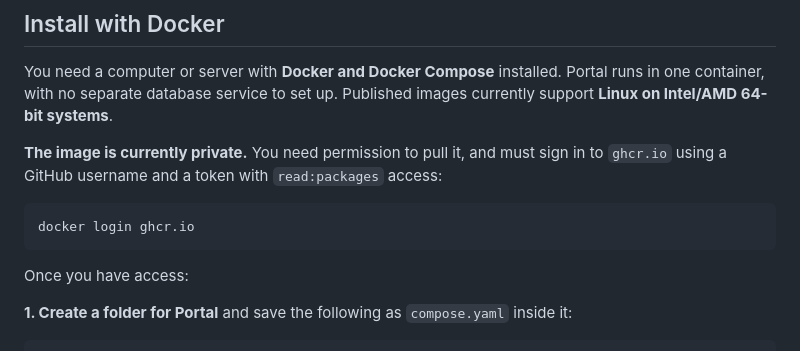
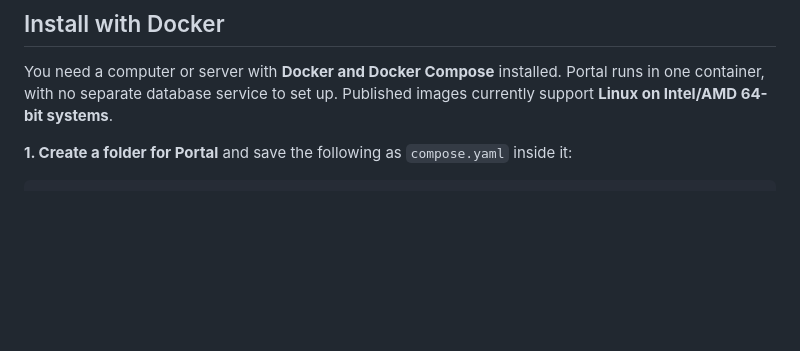
Before and after one commit to Dosk3n/Portal, a Markdown page: README.md, the part around the change. Rendered like a GitHub page; blank space fills up the shorter version.

Commit message:
Remove private registry setup notes from the README

````diff
--- a/README.md
+++ b/README.md
@@ -98,14 +98,6 @@ The response includes `reader_url`, the private report link. Read `/api/docs` wi
 
 You need a computer or server with **Docker and Docker Compose** installed. Portal runs in one container, with no separate database service to set up. Published images currently support **Linux on Intel/AMD 64-bit systems**.
 
-**The image is currently private.** You need permission to pull it, and must sign in to `ghcr.io` using a GitHub username and a token with `read:packages` access:
-
-```sh
-docker login ghcr.io
-```
-
-Once you have access:
-
 **1. Create a folder for Portal** and save the following as `compose.yaml` inside it:
 
 ```yaml
````
